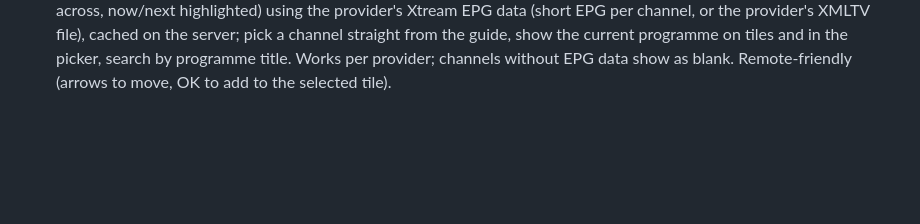
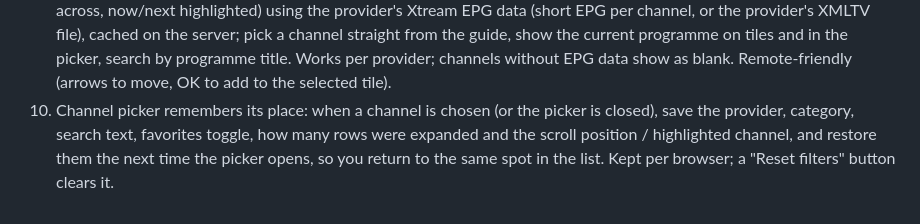
Before and after one commit to jameshoffman7667/multiview-iptv, a Markdown page: PENDING_CHANGES.md, the part around the change. Drawn GitHub-style; blank space fills up the shorter version.

Commit message:
Log pending change: picker remembers position [skip ci]
Co-Authored-By: Claude Sonnet 5.5 <noreply@anthropic.com>
Claude-Session: https://claude.ai/code/session_01Lsah77R46uPbi1vGqn8c5Q

```diff
--- a/PENDING_CHANGES.md
+++ b/PENDING_CHANGES.md
@@ -14,3 +14,4 @@ Current released version: 0.2.0
 7. VOD (movies and series): browse and play the provider's VOD library (Xtream movie and series lists, seasons/episodes), with search and categories. Plays through a range-capable proxy into a single player tile (mp4 plays directly; mkv/HEVC/AC-3 may not play in the browser without server-side conversion, which would be a later option). Counts against the provider's connection limit while playing.
 8. Local capture card as a channel. Add a "Local sources" provider type: the server runs ffmpeg on a capture device (V4L2 video, ALSA audio) and encodes to H.264/AAC MPEG-TS, which feeds the existing relay, so the capture shows up in the channel picker, multiviews and shared multiviews like any channel (and shares one encode between viewers). Settings per source: name, video device, audio device, resolution/frame rate, bitrate, optional hardware encoder (VAAPI/NVENC). Needs ffmpeg in the image and device passthrough in the stack (`devices: /dev/video0, /dev/snd`). Linux host only; HDCP-protected HDMI sources will not capture. Does not use a provider connection slot.
 9. EPG (programme guide) view for channel selection: a guide grid in the channel picker (channels down the side, time across, now/next highlighted) using the provider's Xtream EPG data (short EPG per channel, or the provider's XMLTV file), cached on the server; pick a channel straight from the guide, show the current programme on tiles and in the picker, search by programme title. Works per provider; channels without EPG data show as blank. Remote-friendly (arrows to move, OK to add to the selected tile).
+10. Channel picker remembers its place: when a channel is chosen (or the picker is closed), save the provider, category, search text, favorites toggle, how many rows were expanded and the scroll position / highlighted channel, and restore them the next time the picker opens, so you return to the same spot in the list. Kept per browser; a "Reset filters" button clears it.
```
